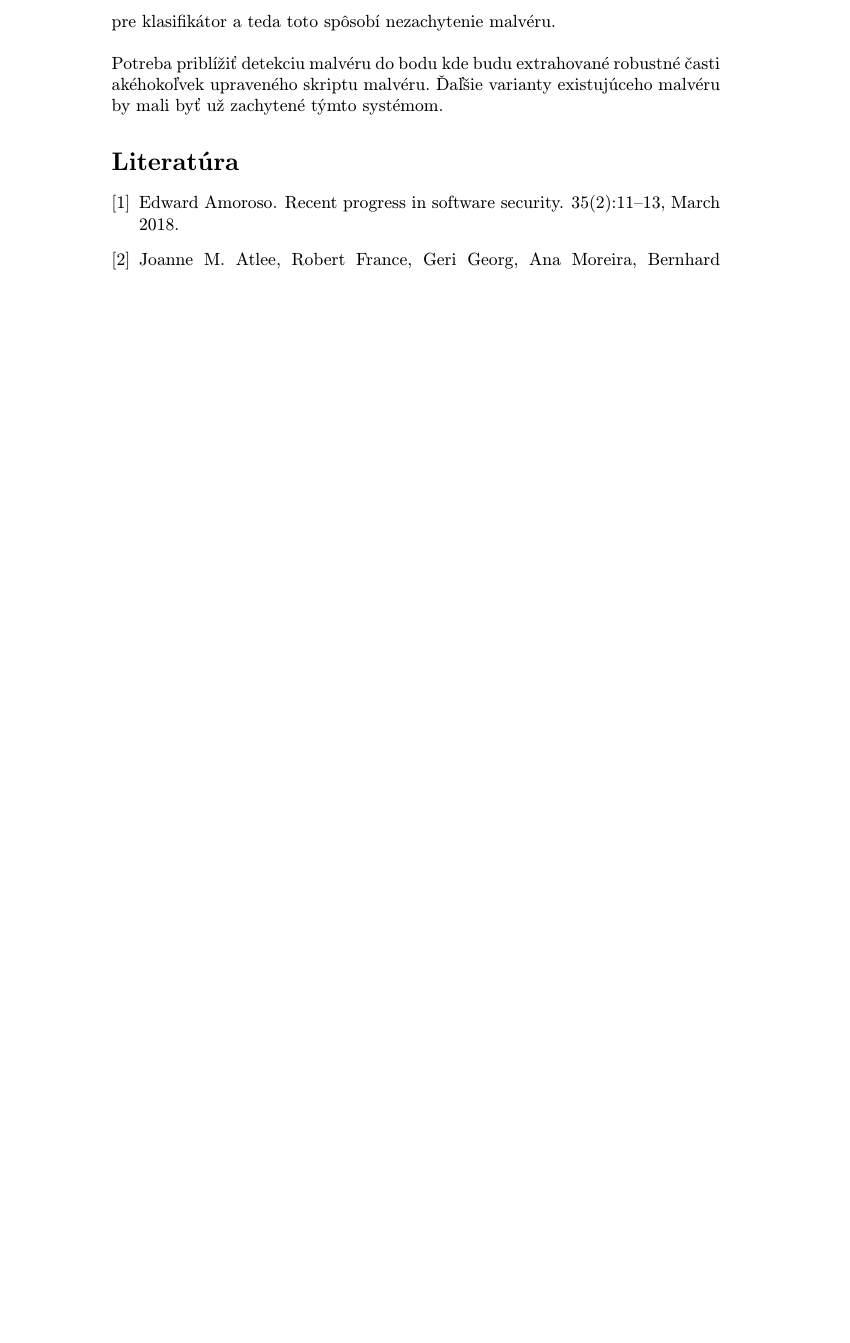
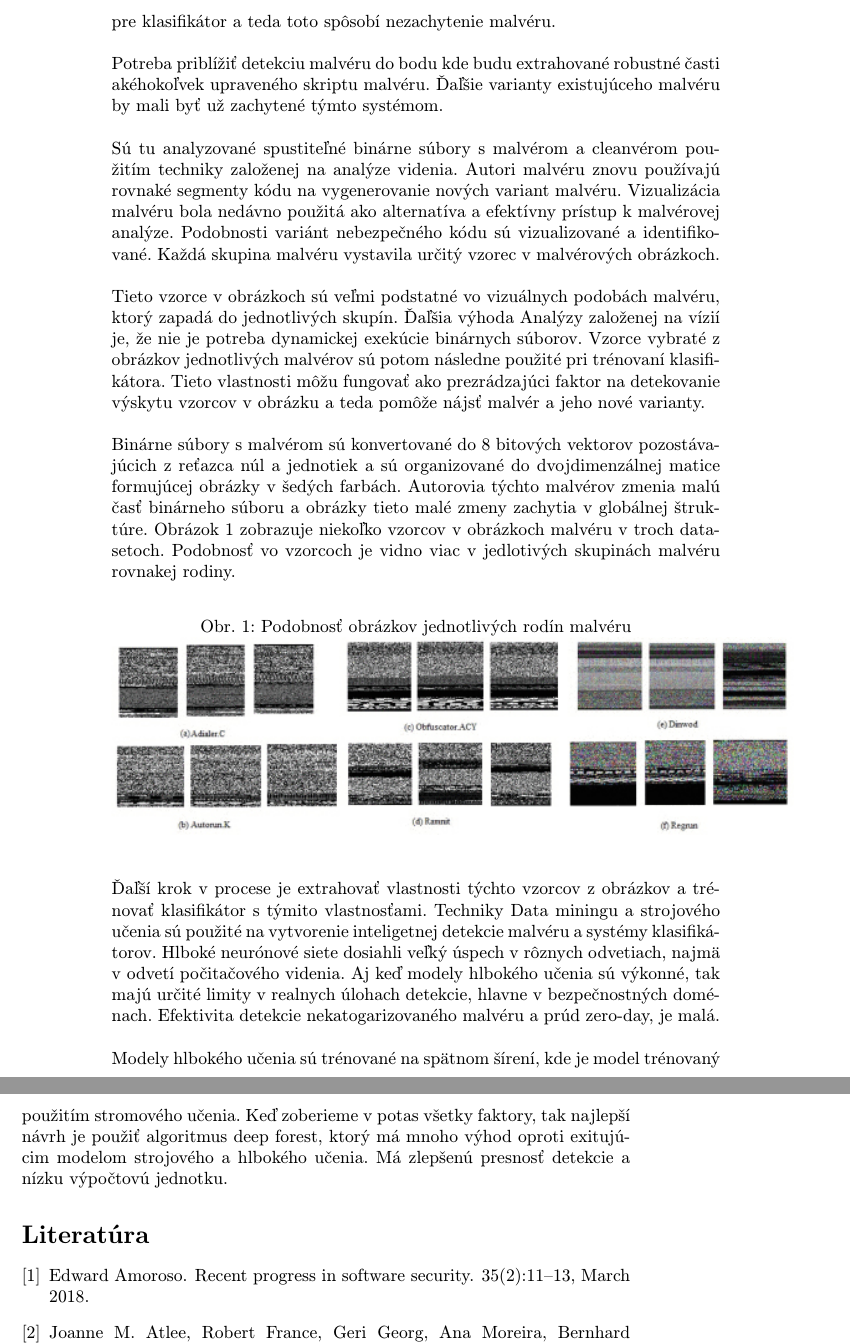
Before and after one commit to JackobMartinak/MIP-Clanok, a LaTeX paper (clanok(1).tex): part of page 4 of 4 before the commit and two parts of pages 4 and 5 of 5 after it, the two joined at a grey line, cut so that both start at the same text, the shorter picture padded with empty space. Compiled offline with pdfLaTeX.

Commit message:
Pridany text k poslednej sekcii + obrazok

```diff
--- a/clanok(1).tex
+++ b/clanok(1).tex
@@ -76,7 +73,17 @@ Môže sa zdať, že problém vlastne nejestvuje\cite{Joanne:MSE}, ale bolo dok
 
 \section{Detekcia malwaru pomocou hlbokého učenia založeného na vízii} \label{malware}
 \subsection{Úvod}
-Detekcia a klasifikácia malvéru je jedným z najväčších problémov v kybernetickej bezpečnosti. Metódy založené na báze podpisov, sú efektívne iba proti už známim malvérom, ale sú veľmi neefektívne proti neznámim malvérom. Autori malvérov použivajú techniky ako šifrovanie, packovanie, atď. na už známom malvéry aby predišli detekcií, čo má za následok vačšie množstvo nového malvéru. Súbory s rovnakým malvérovým správaním zapadajú do rovnakej rodiny malvéru. Tieto súbory su neustále upravované použivaním rozličných taktík, čo ich robí veľmi rozličnými.\newline \\ Tieto množstvá súborov sú neskôr zaradené do ich reprezentatívnej rodiny pomocou efektívneho klasifikovania a procesu detekcie malvéru. Veľa exitujúcich klasifikátorov malvéru extraktuje zásadné vlastnosti zo súborov malvéru a trénuje strojový model s týmito vlastnosťami. Trénovaný model vie potom rozoznať rozdiel medzi malvérom a cleanvérom. Klasifikátory čelia mnoho výzvam, pretože taktiky ako šifrovanie, packing a iné jemné úpravy malvéru, môžu spôsobiť únik pred klasifikátorom, čiže takýto malvér nemusí byť zachytený. Vlastnosti, ktoré sú extrahované z týchto upravených malvérov, nevykazujú žiadne dôkazy pre klasifikátor a teda toto spôsobí nezachytenie malvéru. \newline \\ Potreba priblížiť detekciu malvéru do bodu kde budu extrahované robustné časti akéhokoľvek upraveného skriptu malvéru. Ďaľšie varianty existujúceho malvéru by mali byť už zachytené týmto systémom.
+Detekcia a klasifikácia malvéru je jedným z najväčších problémov v kybernetickej bezpečnosti. Metódy založené na báze podpisov, sú efektívne iba proti už známim malvérom, ale sú veľmi neefektívne proti neznámim malvérom. Autori malvérov použivajú techniky ako šifrovanie, packovanie, atď. na už známom malvéry aby predišli detekcií, čo má za následok vačšie množstvo nového malvéru. Súbory s rovnakým malvérovým správaním zapadajú do rovnakej rodiny malvéru. Tieto súbory su neustále upravované použivaním rozličných taktík, čo ich robí veľmi rozličnými.\newline \\ Tieto množstvá súborov sú neskôr zaradené do ich reprezentatívnej rodiny pomocou efektívneho klasifikovania a procesu detekcie malvéru. Veľa exitujúcich klasifikátorov malvéru extraktuje zásadné vlastnosti zo súborov malvéru a trénuje strojový model s týmito vlastnosťami. Trénovaný model vie potom rozoznať rozdiel medzi malvérom a cleanvérom. Klasifikátory čelia mnoho výzvam, pretože taktiky ako šifrovanie, packing a iné jemné úpravy malvéru, môžu spôsobiť únik pred klasifikátorom, čiže takýto malvér nemusí byť zachytený. Vlastnosti, ktoré sú extrahované z týchto upravených malvérov, nevykazujú žiadne dôkazy pre klasifikátor a teda toto spôsobí nezachytenie malvéru. \newline \\ Potreba priblížiť detekciu malvéru do bodu kde budu extrahované robustné časti akéhokoľvek upraveného skriptu malvéru. Ďaľšie varianty existujúceho malvéru by mali byť už zachytené týmto systémom. \newline \\Sú tu analyzované spustiteľné binárne súbory s malvérom a cleanvérom použitím techniky založenej na analýze videnia. Autori malvéru znovu používajú rovnaké segmenty kódu na vygenerovanie nových variant malvéru. Vizualizácia malvéru bola nedávno použitá ako alternatíva a efektívny prístup k malvérovej analýze. Podobnosti variánt nebezpečného kódu  sú vizualizované a identifikované. Každá skupina malvéru vystavila určitý vzorec v malvérových obrázkoch. \newline \\Tieto vzorce v obrázkoch sú veľmi  podstatné vo vizuálnych podobách malvéru, ktorý zapadá do jednotlivých skupín. Ďaľšia výhoda Analýzy založenej na vízií je, že nie je potreba dynamickej exekúcie binárnych súborov. Vzorce vybraté z obrázkov jednotlivých malvérov sú potom následne použité pri trénovaní klasifikátora. Tieto vlastnosti môžu fungovať ako prezrádzajúci faktor na detekovanie výskytu vzorcov v obrázku a teda pomôže nájsť malvér a jeho nové varianty. \newline \\Binárne súbory s malvérom sú konvertované do 8 bitových vektorov pozostávajúcich z reťazca núl a jednotiek a sú organizované do dvojdimenzálnej matice formujúcej obrázky v šedých farbách. Autorovia týchto malvérov zmenia malú časť binárneho súboru a obrázky tieto malé zmeny zachytia v globálnej štruktúre. Obrázok 1 zobrazuje niekoľko vzorcov v obrázkoch malvéru v troch datasetoch. Podobnosť vo vzorcoch je vidno viac v jedlotivých skupinách malvéru rovnakej rodiny.
+\begin{figure}[h]
+\caption{Podobnosť obrázkov jednotlivých rodín malvéru}
+\centering
+\includegraphics[scale=0.7]{obrazok1.jpg}
+\end{figure}
+\newline \\Ďaľší krok v procese je extrahovať vlastnosti týchto vzorcov z obrázkov a trénovať klasifikátor s týmito vlastnosťami. Techniky Data miningu a strojového učenia sú použité na vytvorenie inteligetnej detekcie malvéru a systémy klasifikátorov.  Hlboké neurónové siete dosiahli veľký úspech v rôznych odvetiach, najmä v odvetí počitačového videnia. Aj keď modely hlbokého učenia sú výkonné, tak majú určité limity v realnych úlohach detekcie, hlavne v bezpečnostných doménach. Efektivita detekcie nekatogarizovaného malvéru a prúd zero-day, je malá. \newline \\Modely hlbokého učenia sú trénované na spätnom šírení, kde je model trénovaný použitím stromového učenia. Keď zoberieme v potas všetky faktory, tak najlepší návrh je použiť algoritmus deep forest, ktorý má mnoho výhod oproti exitujúcim modelom strojového a hlbokého učenia. Má zlepšenú presnosť detekcie a nízku výpočtovú jednotku.
+
+
+
+
 %\section{Záver} \label{zaver} % prípadne iný variant názvu
 
 
```
Also changed, not shown: clanok(1).pdf, obrazok1.jpg (added), clanok(1).tex (15 more changed lines), 5 other files.
